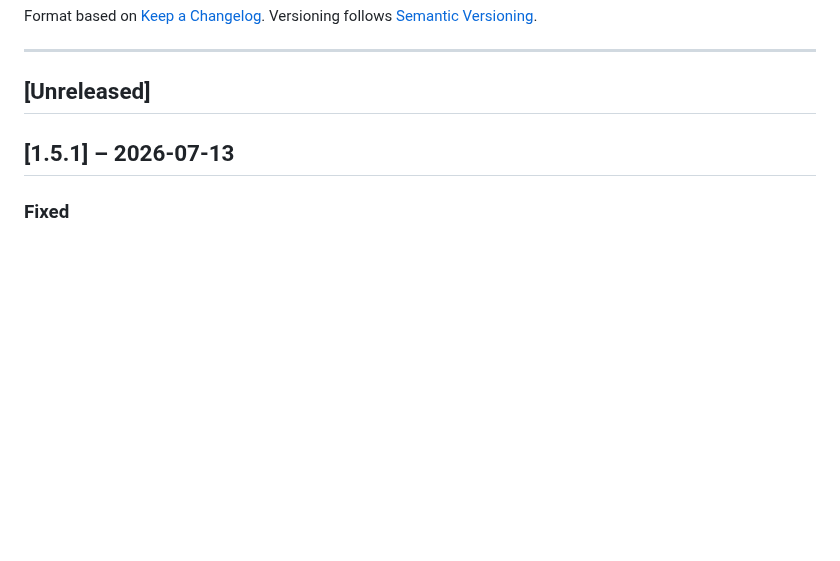
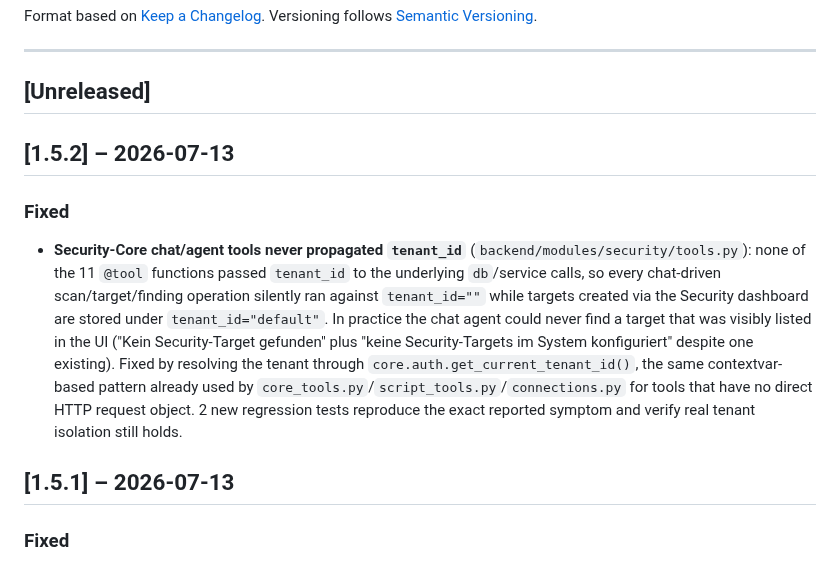
Before and after one commit to natorus87/ninko, a Markdown page: CHANGELOG.md, the part around the change. Rendered like a GitHub page; blank space fills up the shorter version.

Commit message:
docs(changelog): add v1.5.2 patch release entry

```diff
--- a/CHANGELOG.md
+++ b/CHANGELOG.md
@@ -8,6 +8,12 @@ Versioning follows [Semantic Versioning](https://semver.org/).
 ---
 
 ## [Unreleased]
+
+## [1.5.2] – 2026-07-13
+
+### Fixed
+
+- **Security-Core chat/agent tools never propagated `tenant_id`** (`backend/modules/security/tools.py`): none of the 11 `@tool` functions passed `tenant_id` to the underlying `db`/service calls, so every chat-driven scan/target/finding operation silently ran against `tenant_id=""` while targets created via the Security dashboard are stored under `tenant_id="default"`. In practice the chat agent could never find a target that was visibly listed in the UI ("Kein Security-Target gefunden" plus "keine Security-Targets im System konfiguriert" despite one existing). Fixed by resolving the tenant through `core.auth.get_current_tenant_id()`, the same contextvar-based pattern already used by `core_tools.py`/`script_tools.py`/`connections.py` for tools that have no direct HTTP request object. 2 new regression tests reproduce the exact reported symptom and verify real tenant isolation still holds.
 
 ## [1.5.1] – 2026-07-13
 
```
